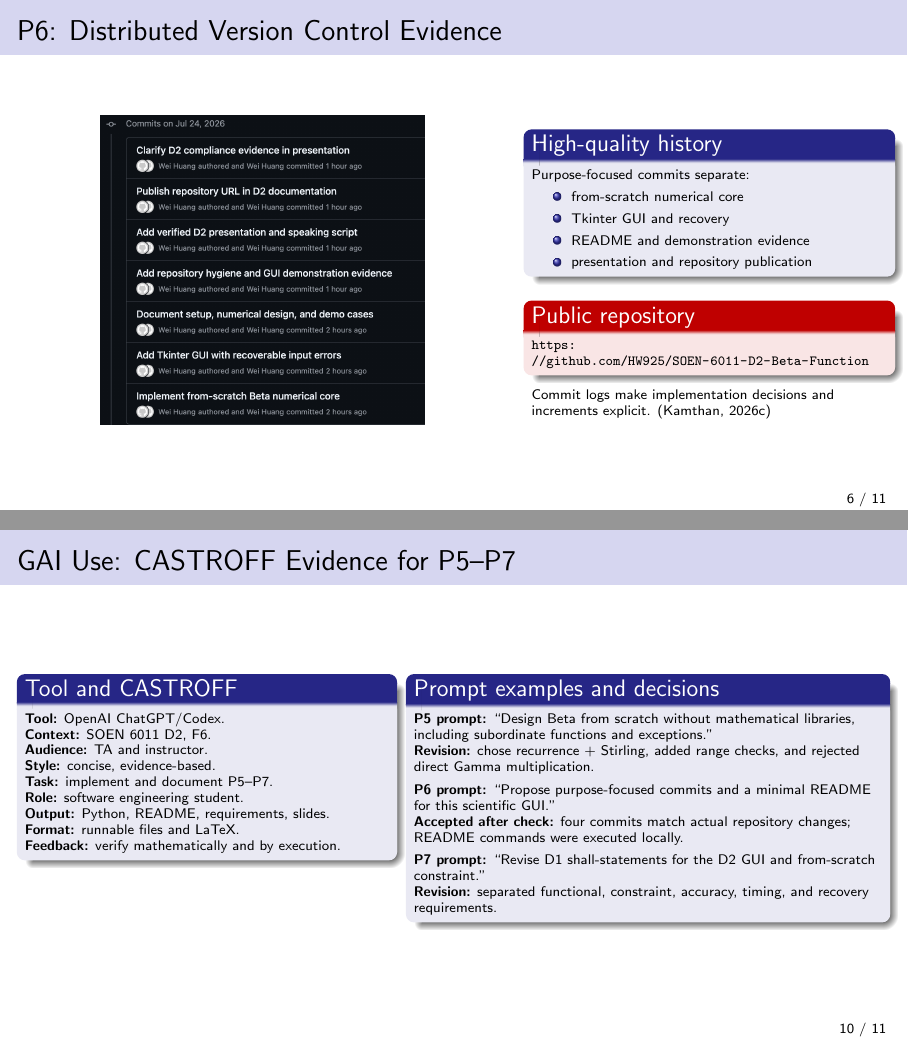
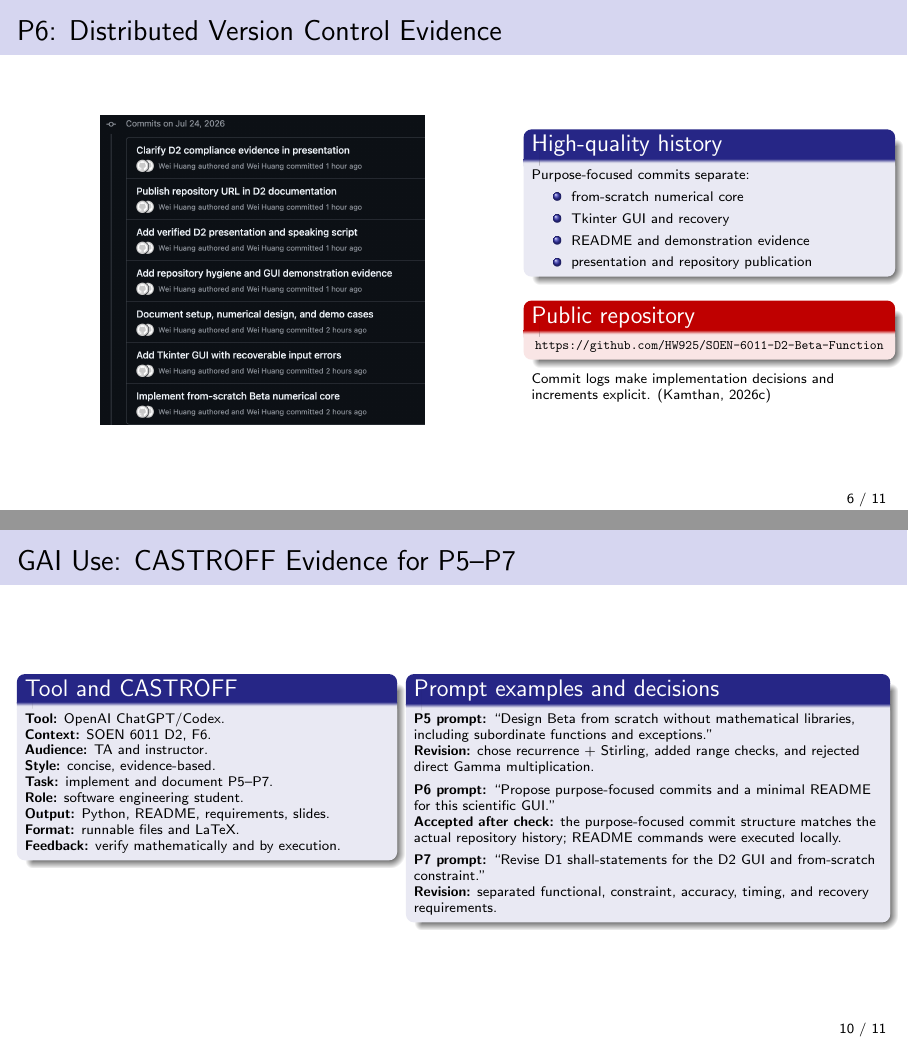
Before and after one commit to HW925/SOEN-6011-D2-Beta-Function, LaTeX slides (SOEN_6011_D2.tex): pages 6 and 10 of 11, joined at a grey line. Compiled offline with pdfLaTeX.

Commit message:
Resolve final presentation consistency and readability issues

```diff
--- a/SOEN_6011_D2.tex
+++ b/SOEN_6011_D2.tex
@@ -215,8 +217,10 @@
     \end{block}
 
     \begin{alertblock}{Public repository}
-      \scriptsize
-      \url{https://github.com/HW925/SOEN-6011-D2-Beta-Function}
+      \centering
+      \href{https://github.com/HW925/SOEN-6011-D2-Beta-Function}{%
+        \resizebox{0.98\linewidth}{!}{%
+          \texttt{https://github.com/HW925/SOEN-6011-D2-Beta-Function}}}
     \end{alertblock}
 
     \scriptsize
@@ -339,8 +343,9 @@
       rejected direct Gamma multiplication.\\[0.45em]
       \textbf{P6 prompt:} ``Propose purpose-focused commits and a minimal
       README for this scientific GUI.''\\
-      \textbf{Accepted after check:} four commits match actual repository
-      changes; README commands were executed locally.\\[0.45em]
+      \textbf{Accepted after check:} the purpose-focused commit structure
+      matches the actual repository history; README commands were executed
+      locally.\\[0.45em]
       \textbf{P7 prompt:} ``Revise D1 shall-statements for the D2 GUI and
       from-scratch constraint.''\\
       \textbf{Revision:} separated functional, constraint, accuracy, timing,
```
Also changed, not shown: SOEN_6011_D2.pdf, SOEN_6011_D2.tex (6 more changed lines).
